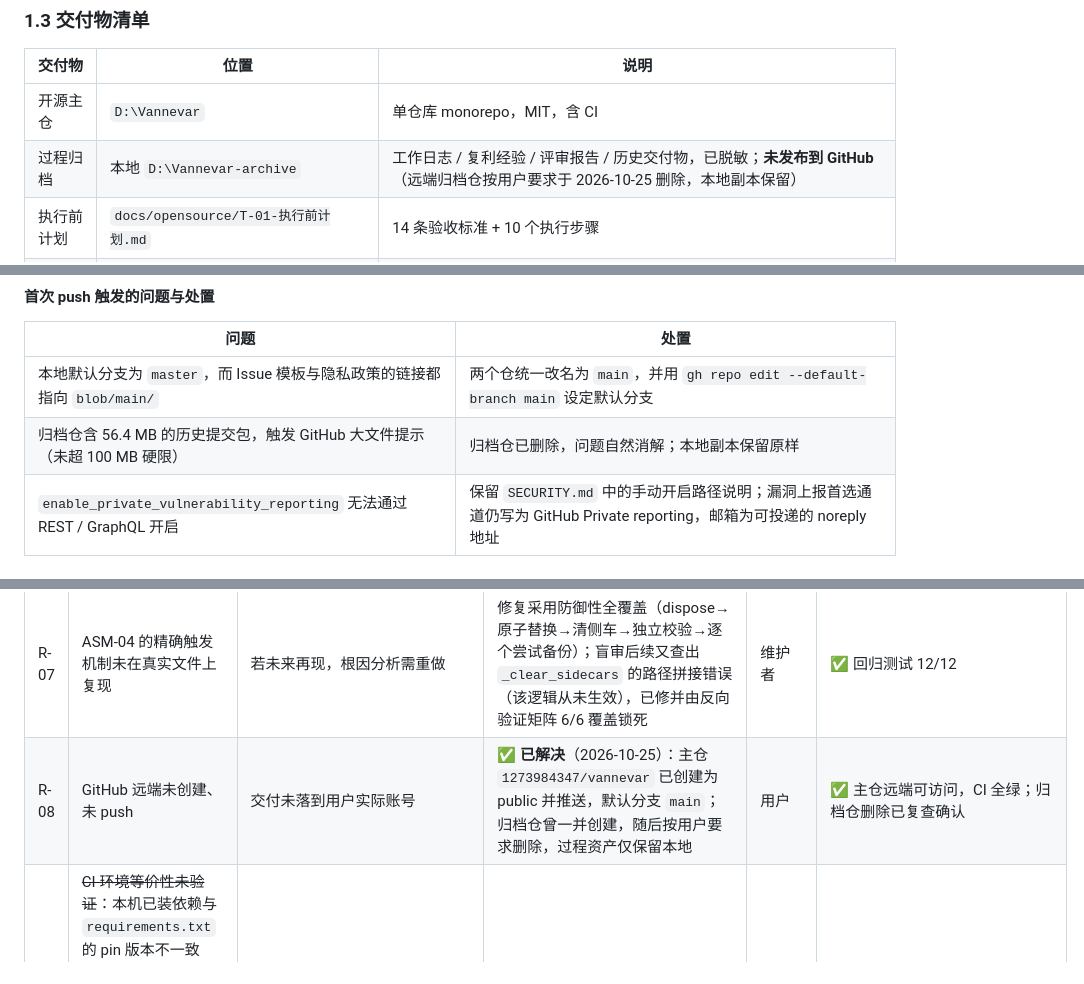
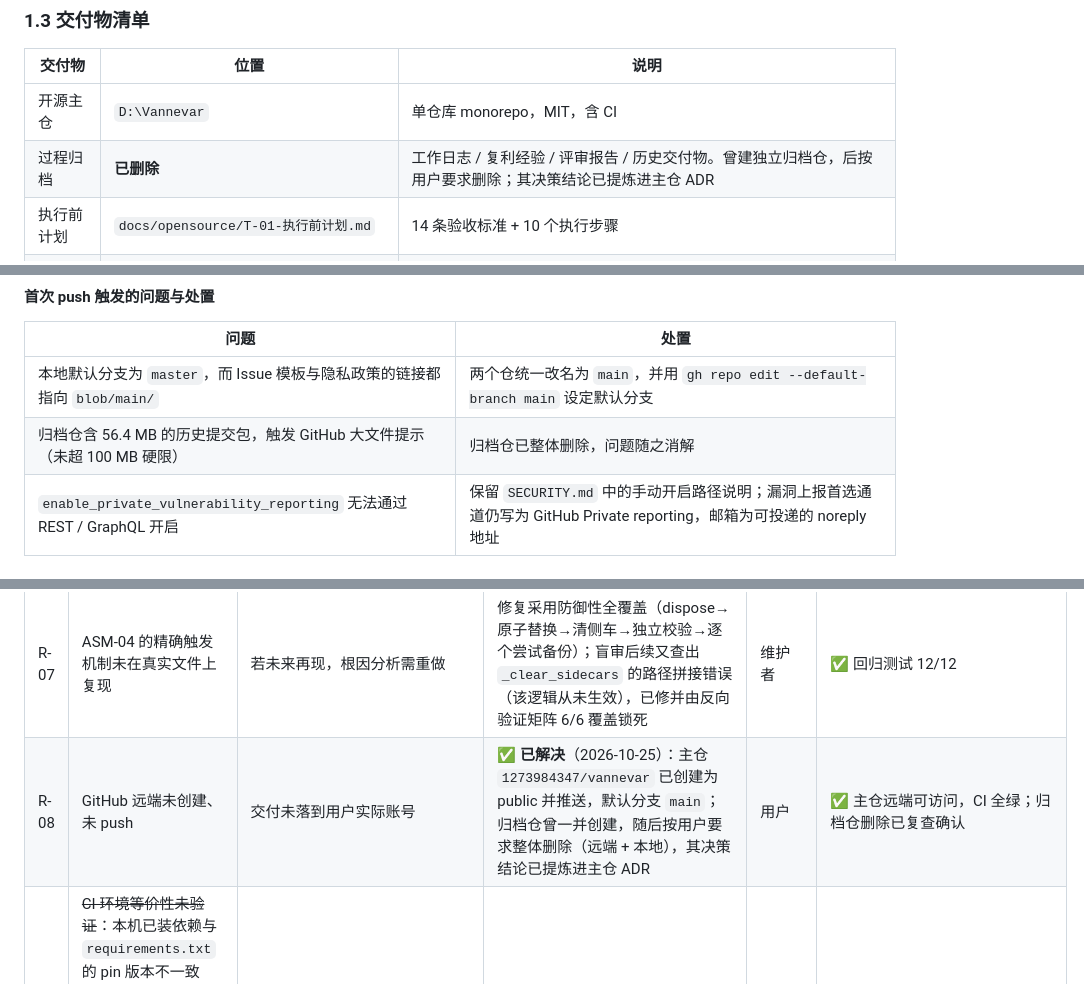
Before and after one commit to 1273984347/vannevar, a Markdown page: docs/opensource/T-01-任务计划执行与经验沉淀报告.md, 3 parts joined by grey strips. GitHub-like rendering.

```diff
--- a/docs/opensource/T-01-任务计划执行与经验沉淀报告.md
+++ b/docs/opensource/T-01-任务计划执行与经验沉淀报告.md
@@ -47,7 +47,7 @@ Vannevar 已从「参赛资料工作副本」改造为**可直接发布到 GitHu
 | 交付物 | 位置 | 说明 |
 |---|---|---|
 | 开源主仓 | `D:\Vannevar` | 单仓库 monorepo，MIT，含 CI |
-| 过程归档 | 本地 `D:\Vannevar-archive` | 工作日志 / 复利经验 / 评审报告 / 历史交付物，已脱敏；**未发布到 GitHub**（远端归档仓按用户要求于 2026-10-25 删除，本地副本保留） |
+| 过程归档 | **已删除** | 工作日志 / 复利经验 / 评审报告 / 历史交付物。曾建独立归档仓，后按用户要求删除；其决策结论已提炼进主仓 ADR |
 | 执行前计划 | `docs/opensource/T-01-执行前计划.md` | 14 条验收标准 + 10 个执行步骤 |
 | 本报告 | `docs/opensource/T-01-任务计划执行与经验沉淀报告.md` | 计划→记录→验收→复盘→沉淀 |
 
@@ -404,7 +404,7 @@ py main.py
 | 问题 | 处置 |
 |---|---|
 | 本地默认分支为 `master`，而 Issue 模板与隐私政策的链接都指向 `blob/main/` | 两个仓统一改名为 `main`，并用 `gh repo edit --default-branch main` 设定默认分支 |
-| 归档仓含 56.4 MB 的历史提交包，触发 GitHub 大文件提示（未超 100 MB 硬限） | 归档仓已删除，问题自然消解；本地副本保留原样 |
+| 归档仓含 56.4 MB 的历史提交包，触发 GitHub 大文件提示（未超 100 MB 硬限） | 归档仓已整体删除，问题随之消解 |
 | `enable_private_vulnerability_reporting` 无法通过 REST / GraphQL 开启 | 保留 `SECURITY.md` 中的手动开启路径说明；漏洞上报首选通道仍写为 GitHub Private reporting，邮箱为可投递的 noreply 地址 |
 
 ---
@@ -432,7 +432,7 @@ py main.py
 | R-05 | `docs/openapi.json` 与实际路由不同步 | 文档漂移 | ✅ **已解决**：用 FastAPI 自动导出重新生成（49 → 63 path，补上 `/api/auth/logout`、4 个 `/api/conversations/*`、`/demo*` 等 14 条，无幽灵路由） | Bridge 方向负责人 | ✅ 自动导出与仓库文件一致 |
 | R-06 | Bridge e2e（`tests/e2e/`）未纳入 CI | 端到端回归缺位 | 需 Playwright + Chromium，成本高；建议发布前本地跑一次 | 发布负责人 | `py tests/e2e/test_bridge_e2e.py` 通过 |
 | R-07 | ASM-04 的精确触发机制未在真实文件上复现 | 若未来再现，根因分析需重做 | 修复采用防御性全覆盖（dispose→原子替换→清侧车→独立校验→逐个尝试备份）；盲审后续又查出 `_clear_sidecars` 的路径拼接错误（该逻辑从未生效），已修并由反向验证矩阵 6/6 覆盖锁死 | 维护者 | ✅ 回归测试 12/12 |
-| R-08 | GitHub 远端未创建、未 push | 交付未落到用户实际账号 | ✅ **已解决**（2026-10-25）：主仓 `1273984347/vannevar` 已创建为 public 并推送，默认分支 `main`；归档仓曾一并创建，随后按用户要求删除，过程资产仅保留本地 | 用户 | ✅ 主仓远端可访问，CI 全绿；归档仓删除已复查确认 |
+| R-08 | GitHub 远端未创建、未 push | 交付未落到用户实际账号 | ✅ **已解决**（2026-10-25）：主仓 `1273984347/vannevar` 已创建为 public 并推送，默认分支 `main`；归档仓曾一并创建，随后按用户要求整体删除（远端 + 本地），其决策结论已提炼进主仓 ADR | 用户 | ✅ 主仓远端可访问，CI 全绿；归档仓删除已复查确认 |
 | R-09 | ~~CI 环境等价性未验证~~：本机已装依赖与 `requirements.txt` 的 pin 版本不一致（pytest 9.1.1 vs 8.4.2、httpx 0.27.2 vs 0.28.1、pydantic 2.12.3 vs 2.12.5），本 session 的基线数字是在非 pin 依赖下得到的；建独立 venv 复跑因 PyPI 网络读超时未能完成 | 若 CI 在 pin 依赖下有行为差异，首跑可能红 | ✅ **已解除**（2026-10-25）：CI 首跑在 **pin 依赖**（pytest 8.4.2 / httpx 0.28.1 / pydantic 2.12.5）下 Bridge pytest 同样全绿，本地基线与 CI 等价 | 发布负责人 | ✅ CI 首跑 5/5 全绿 |
 | R-10 | 4 份 `privacy-policy.html` 各自维护、已漂移 | 四份内容不同步，改一处要改四处 | 本轮已统一其中的仓库坐标写法；「单一源 + 构建时生成」属结构性改造 | 文档负责人 | 四份文件内容一致（或由同一源生成） |
 | R-11 | 恢复流程在有活跃数据库连接时**安全失败但不可用** | Bridge 的 SSE 与并发请求会长期持有 Session，此时 `/api/backups/{name}/restore` 返回 500 | 已加进程内互斥与明确日志；彻底解决需「无活跃连接窗口」或服务端重连机制 | Bridge 方向负责人 | 恢复端点在并发场景下的成功率纳入回归测试 |
```
Also changed, not shown: other parts of docs/opensource/T-01-任务计划执行与经验沉淀报告.md (+7 -7 lines), README.md (+2 -0 lines), docs/architecture-decisions.md (added, +84 -0 lines).
